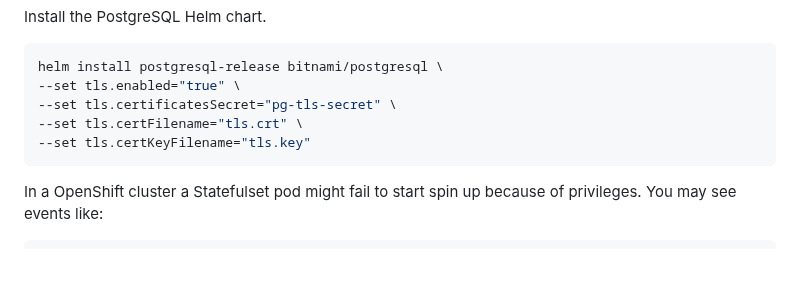
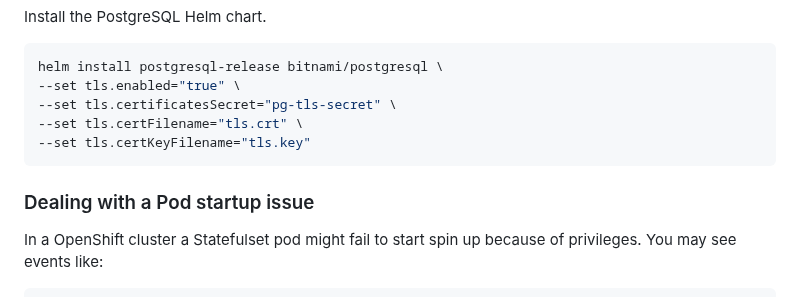
Before and after one commit to ibm-ecosystem-engineering/Watson-Speech, a Markdown page: stt-library-embed-openshift/readme.md, the part around the change. GitHub-like rendering; blank space fills up the shorter version.

````diff
--- a/stt-library-embed-openshift/readme.md
+++ b/stt-library-embed-openshift/readme.md
@@ -137,6 +137,8 @@ helm install postgresql-release bitnami/postgresql \
 --set tls.certKeyFilename="tls.key"
 ```
 
+### Dealing with a Pod startup issue
+
 In a OpenShift cluster a Statefulset pod might fail to start spin up because of privileges. You may see events like:
 ```
 create Pod postgresql-release-0 in StatefulSet postgresql-release failed error: pods "postgresql-release-0" is forbidden: unable to validate against any security context constraint: [provider "anyuid": Forbidden: not usable by user or serviceaccount, provider restricted:
````
